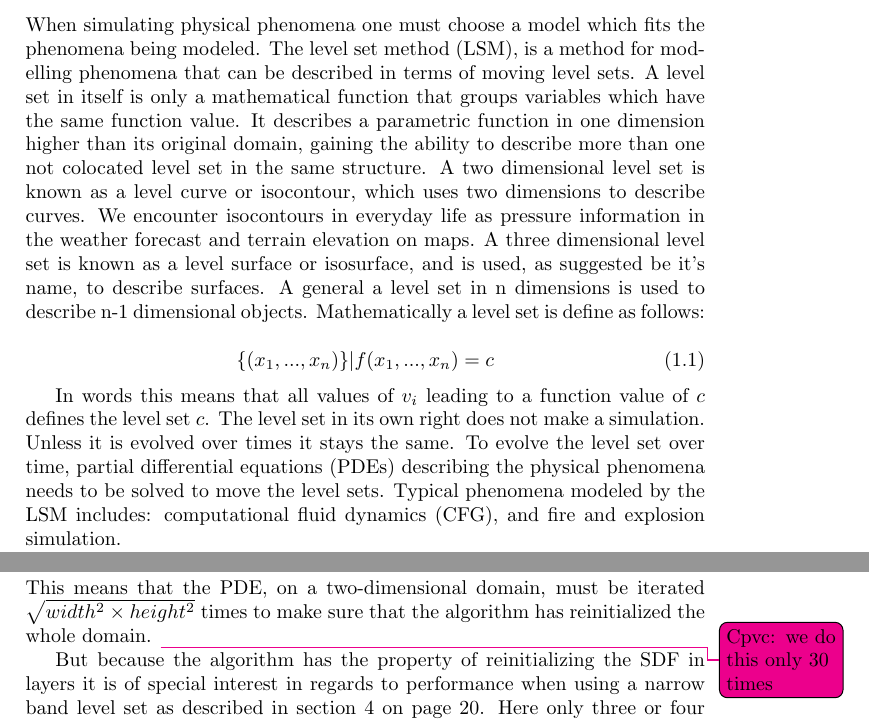
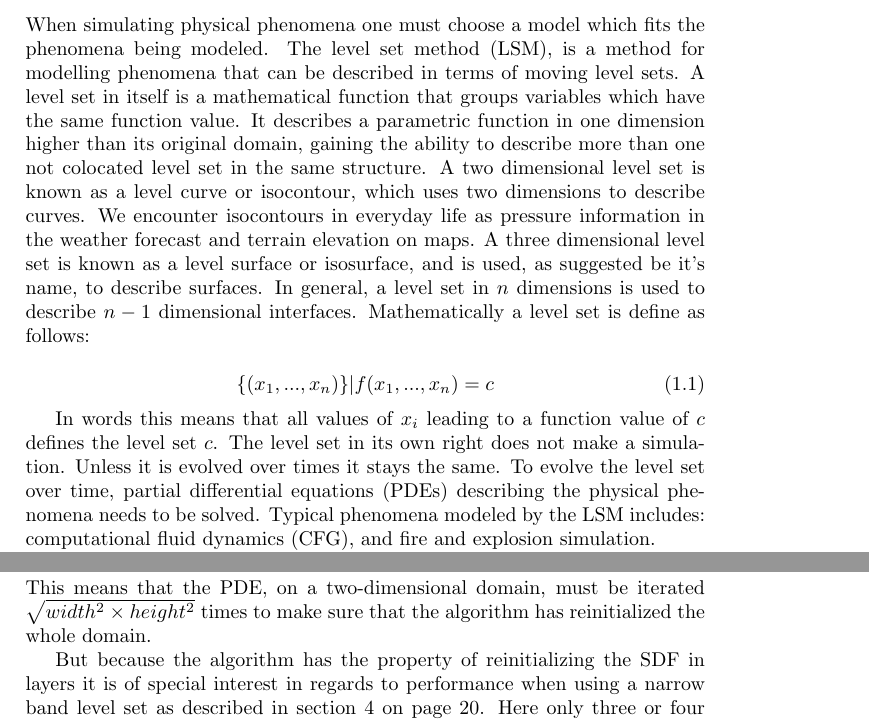
Before and after one commit to OpenEngineDK/projects-LSD, a LaTeX thesis (report/master.tex, which reads report/text/introduction.tex, report/text/reinitialization.tex): two parts of pages 4 and 11 of 39, joined at a grey line, cut so that both start at the same text. Compiled offline with pdfLaTeX.

Commit message:
new front page and error corrections

```diff
--- a/report/master.tex
+++ b/report/master.tex
@@ -95,14 +103,6 @@
   \\
   Mikkel Vester (20053229)\\
   \url{vester@cs.au.dk}\\
-  \\
-  Christian P. V. Christoffersen (20050879)\\
-  \url{cpvc@cs.au.dk}\\
-  \\
-  Sean Geggie (20052203)\\
-  \url{geggie@cs.au.dk}\\
-  \\
-  University of Aarhus
 }
 
 \begin{document}
--- a/report/text/introduction.tex
+++ b/report/text/introduction.tex
@@ -3,7 +3,7 @@ the phenomena being modeled. The level set method (LSM), is a method
 for modelling phenomena that can be described in terms of moving level
 sets.
 %
-A level set in itself is only a mathematical function that groups
+A level set in itself is a mathematical function that groups
 variables which have the same function value. It describes a
 parametric function in one dimension higher than its original domain,
 gaining the ability to describe more than one not colocated level set
@@ -16,21 +16,21 @@ terrain elevation on maps.
 %
 A three dimensional level set is
 known as a level surface or isosurface, and is used, as suggested be
-it's name, to describe surfaces.  A general a level set in n
-dimensions is used to describe n-1 dimensional objects. Mathematically
-a level set is define as follows:
+it's name, to describe surfaces. In general, a level set in $n$
+dimensions is used to describe $n-1$ dimensional
+interfaces. Mathematically a level set is define as follows:
 
 \begin{equation}
 \{ (x_1,...,x_n) \} | f(x_1,...,x_n) = c
 \end{equation}
 
-In words this means that all values of $v_i$ leading to a function
+In words this means that all values of $x_i$ leading to a function
 value of $c$ defines the level set $c$.
 %
 The level set in its own right does not make a simulation. Unless it
 is evolved over times it stays the same. To evolve the level set over
 time, partial differential equations (PDEs) describing the physical
-phenomena needs to be solved to move the level sets.
+phenomena needs to be solved.
 %
 Typical phenomena modeled by the LSM includes: computational fluid
 dynamics (CFG), and fire and explosion simulation.
--- a/report/text/reinitialization.tex
+++ b/report/text/reinitialization.tex
@@ -79,7 +79,7 @@ reinitialized, because it only reinitializes one layer in each
 iteration when solving the PDE. This means that the PDE, on a
 two-dimensional domain, must be iterated
 $\sqrt{width^2 \times height^2}$ times to make sure that the algorithm
-has reinitialized the whole domain. \todoCpvc{we do this only 30 times}
+has reinitialized the whole domain. %\todoCpvc{we do this only 30 times}
 
 But because the algorithm has the property of reinitializing the SDF
 in layers it is of special interest in regards to performance when
```
Also changed, not shown: report/text/motion.tex (+1 -1 lines), report/master.tex (12 more changed lines).
